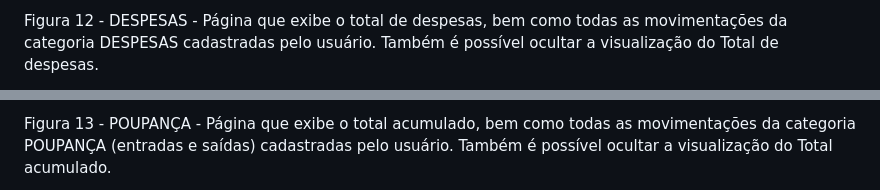
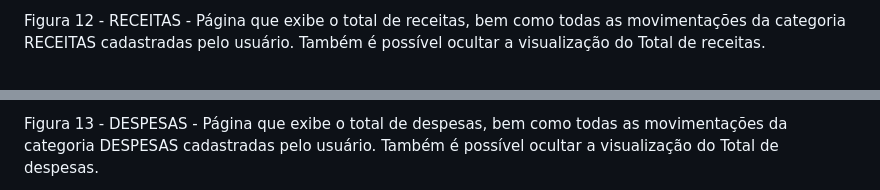
Before and after one commit to ICEI-PUC-Minas-PMV-ADS/pmv-ads-2023-2-e1-proj-web-t5-finanfy, a Markdown page: documentos/04-Projeto de Interface.md, 2 parts joined by grey strips. Drawn GitHub-style.

```diff
--- a/documentos/04-Projeto de Interface.md
+++ b/documentos/04-Projeto de Interface.md
@@ -65,3 +65,3 @@ Figura 11 - RECEITAS - Página que exibe o total de receitas, bem como todas as
 
-Figura 12 - DESPESAS - Página que exibe o total de despesas, bem como todas as movimentações da categoria DESPESAS cadastradas pelo usuário. Também é possível ocultar a visualização do Total de despesas.
+Figura 12 - RECEITAS - Página que exibe o total de receitas, bem como todas as movimentações da categoria RECEITAS cadastradas pelo usuário. Também é possível ocultar a visualização do Total de receitas.
 
@@ -69,3 +69,3 @@ Figura 12 - DESPESAS - Página que exibe o total de despesas, bem como todas as
 
-Figura 13 - POUPANÇA - Página que exibe o total acumulado, bem como todas as movimentações da categoria POUPANÇA (entradas e saídas) cadastradas pelo usuário. Também é possível ocultar a visualização do Total acumulado.
+Figura 13 - DESPESAS - Página que exibe o total de despesas, bem como todas as movimentações da categoria DESPESAS cadastradas pelo usuário. Também é possível ocultar a visualização do Total de despesas.
 
```
Also changed, not shown: other parts of documentos/04-Projeto de Interface.md (+26 -22 lines).
